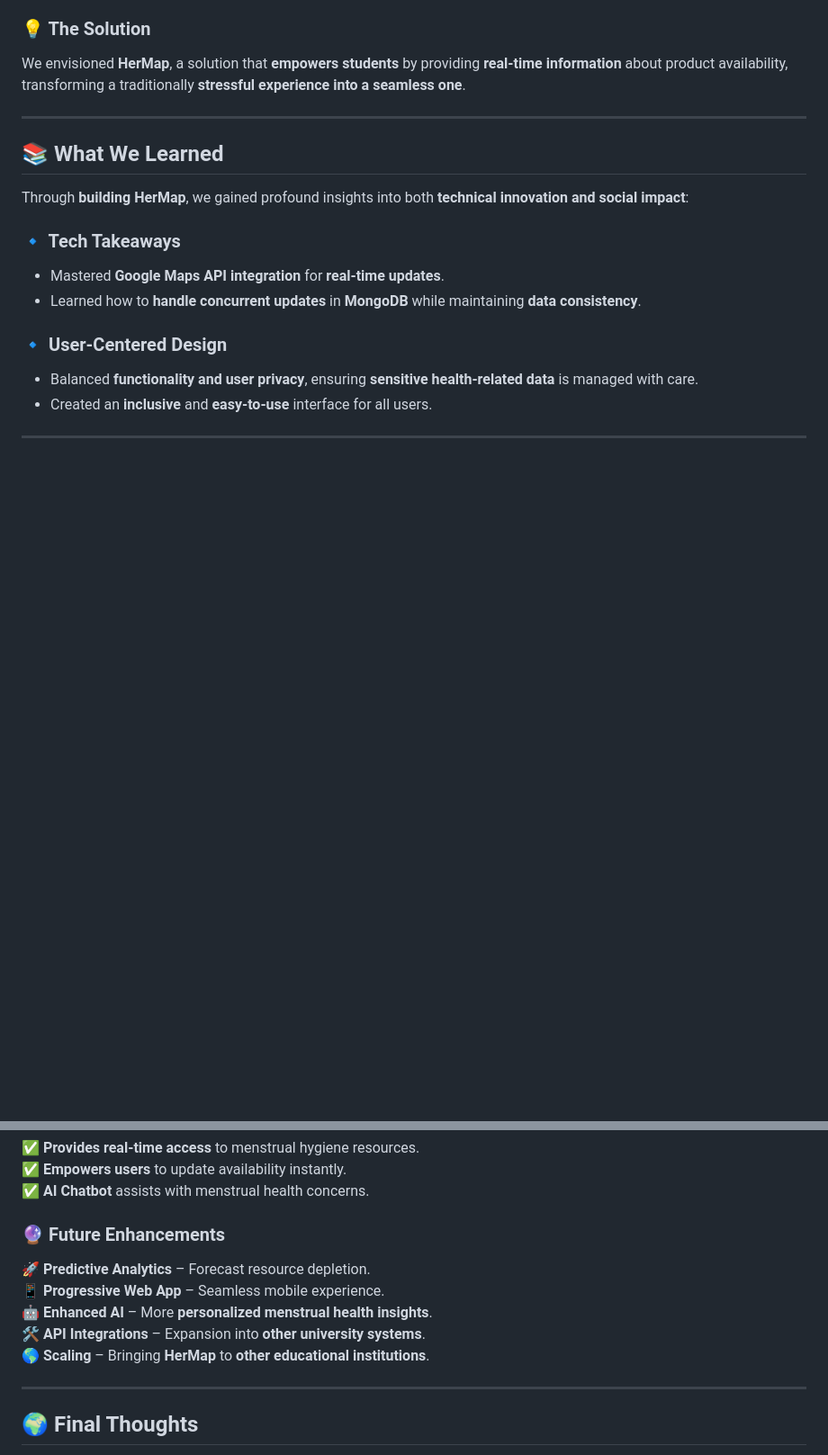
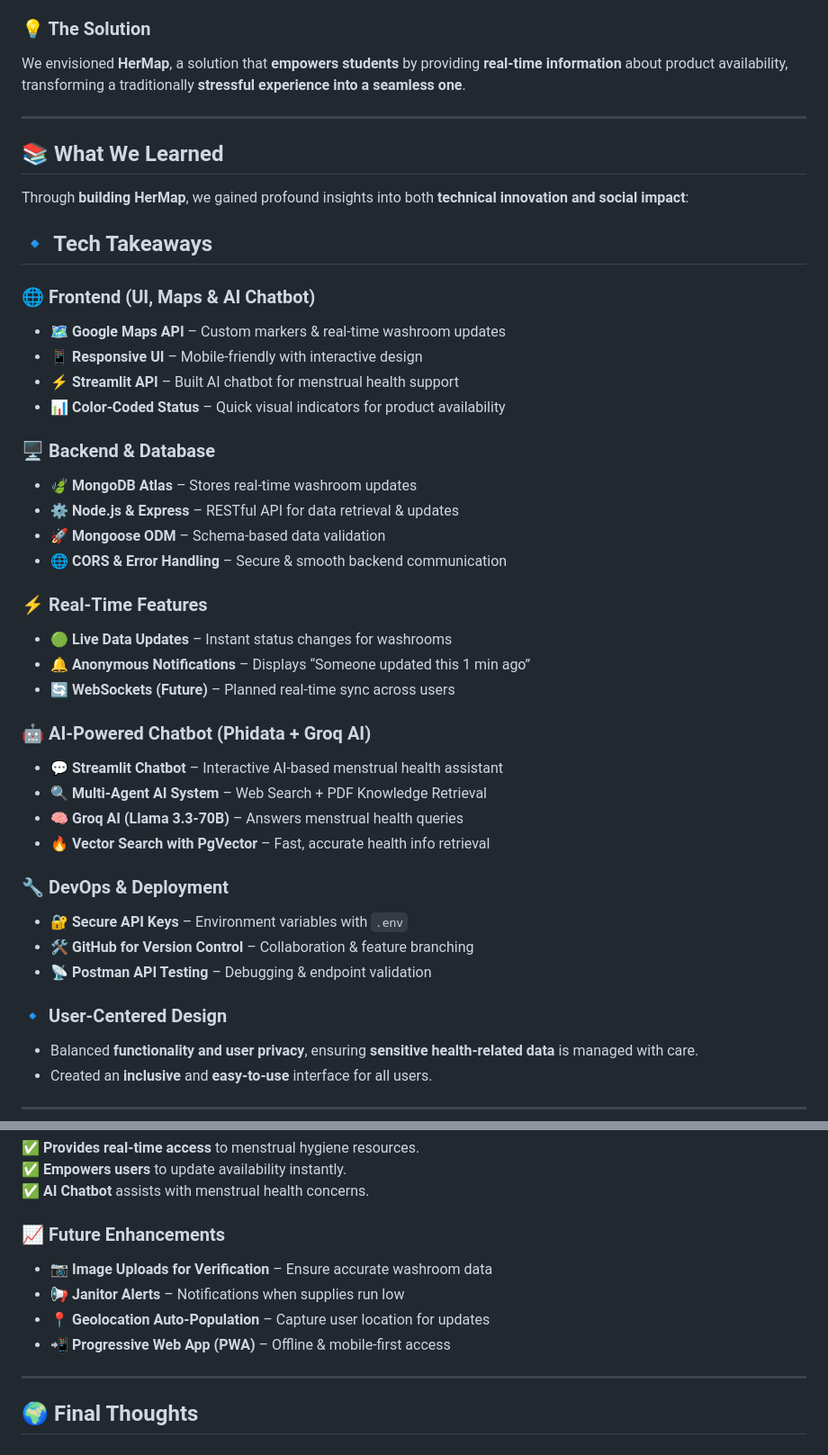
Before and after one commit to vatsalajha/HerMap, a Markdown page: README.md, 2 parts joined by grey strips. Shown at 90% size. Drawn GitHub-style; blank space fills up the shorter version.

```diff
--- a/README.md
+++ b/README.md
@@ -9,17 +9,41 @@ Students frequently encountered **uncertainty and stress** when trying to access
 - Many students faced **anxiety** in emergency situations.
 
 ### 💡 The Solution
-We envisioned **HerMap**, a solution that **empowers students** by providing **real-time information** about product availability,
-transforming a traditionally **stressful experience into a seamless one**.
+We envisioned **HerMap**, a solution that **empowers students** by providing **real-time information** about product availability, transforming a traditionally **stressful experience into a seamless one**.
 
 ---
 
 ## 📚 What We Learned
 Through **building HerMap**, we gained profound insights into both **technical innovation and social impact**:
 
-### 🔹 Tech Takeaways
-- Mastered **Google Maps API integration** for **real-time updates**.
-- Learned how to **handle concurrent updates** in **MongoDB** while maintaining **data consistency**.
+## 🔹 Tech Takeaways
+### 🌐 Frontend (UI, Maps & AI Chatbot)
+- **🗺️ Google Maps API** – Custom markers & real-time washroom updates
+- **📱 Responsive UI** – Mobile-friendly with interactive design
+- **⚡ Streamlit API** – Built AI chatbot for menstrual health support
+- **📊 Color-Coded Status** – Quick visual indicators for product availability
+
+### 🖥️ Backend & Database
+- **🍃 MongoDB Atlas** – Stores real-time washroom updates
+- **⚙️ Node.js & Express** – RESTful API for data retrieval & updates
+- **🚀 Mongoose ODM** – Schema-based data validation
+- **🌐 CORS & Error Handling** – Secure & smooth backend communication
+
+### ⚡ Real-Time Features
+- **🟢 Live Data Updates** – Instant status changes for washrooms
+- **🔔 Anonymous Notifications** – Displays “Someone updated this 1 min ago”
+- **🔄 WebSockets (Future)** – Planned real-time sync across users
+
+### 🤖 AI-Powered Chatbot (Phidata + Groq AI)
+- **💬 Streamlit Chatbot** – Interactive AI-based menstrual health assistant
+- **🔍 Multi-Agent AI System** – Web Search + PDF Knowledge Retrieval
+- **🧠 Groq AI (Llama 3.3-70B)** – Answers menstrual health queries
+- **🔥 Vector Search with PgVector** – Fast, accurate health info retrieval
+
+### 🔧 DevOps & Deployment
+- **🔐 Secure API Keys** – Environment variables with `.env`
+- **🛠️ GitHub for Version Control** – Collaboration & feature branching
+- **📡 Postman API Testing** – Debugging & endpoint validation
 
 ### 🔹 User-Centered Design
 - Balanced **functionality and user privacy**, ensuring **sensitive health-related data** is managed with care.
@@ -72,12 +96,11 @@ HerMap has evolved into a **comprehensive platform** that combines **resource ac
 ✅ **Empowers users** to update availability instantly.
 ✅ **AI Chatbot** assists with menstrual health concerns.
 
-### 🔮 Future Enhancements
-🚀 **Predictive Analytics** – Forecast resource depletion.
-📱 **Progressive Web App** – Seamless mobile experience.
-🤖 **Enhanced AI** – More **personalized menstrual health insights**.
-🛠️ **API Integrations** – Expansion into **other university systems**.
-🌎 **Scaling** – Bringing **HerMap** to **other educational institutions**.
+### 📈 Future Enhancements
+- **📷 Image Uploads for Verification** – Ensure accurate washroom data
+- **📢 Janitor Alerts** – Notifications when supplies run low
+- **📍 Geolocation Auto-Population** – Capture user location for updates
+- **📲 Progressive Web App (PWA)** – Offline & mobile-first access
 
 ---
 
```
